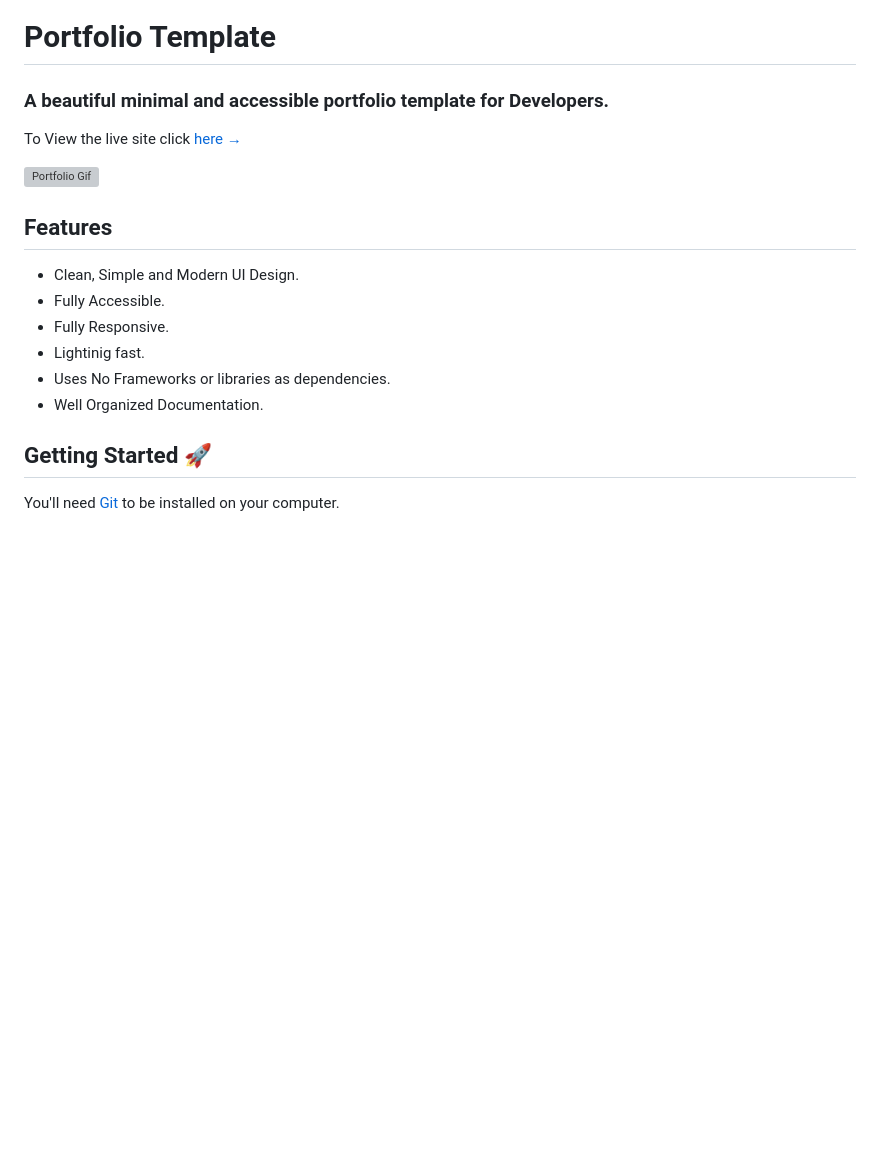
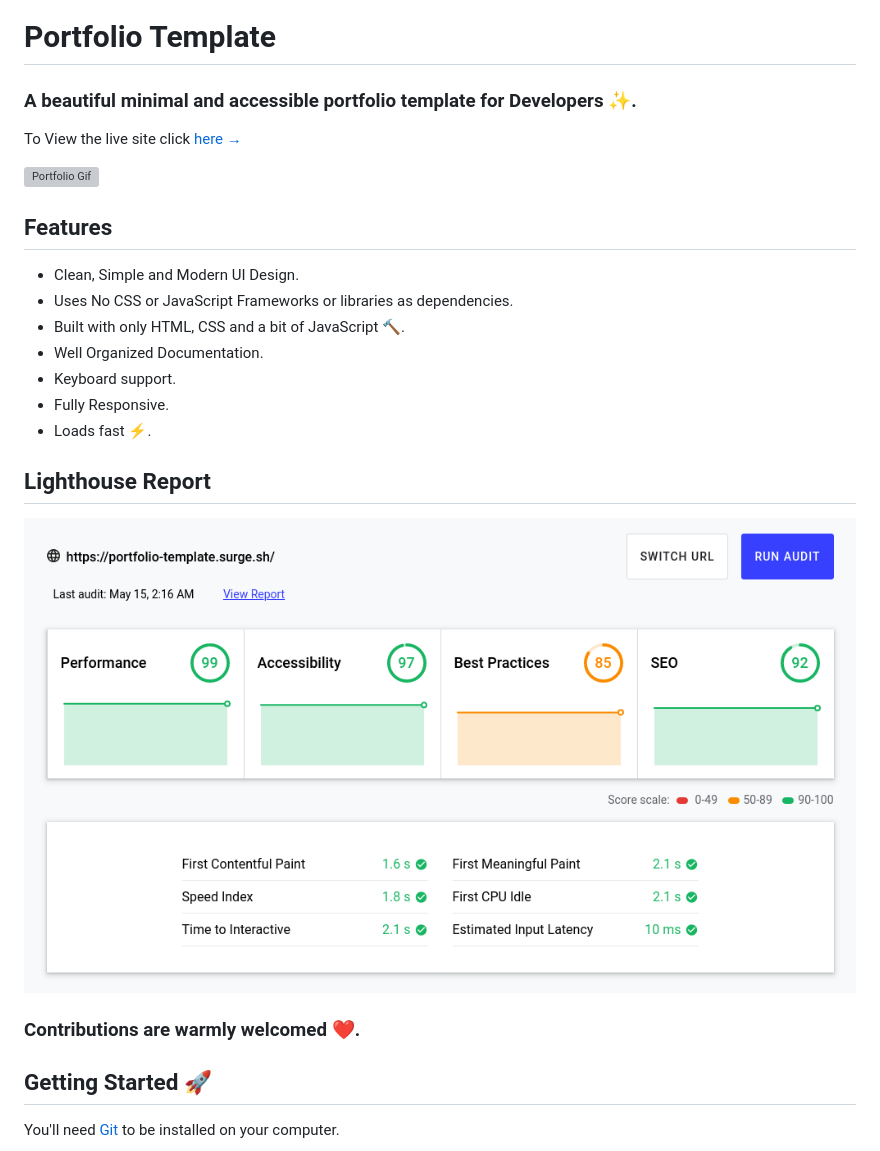
Before and after one commit to nisarhassan12/portfolio-template, a Markdown page: README.md, the part around the change. GitHub-like rendering; pictures changed too: images/lighthouse-report.png (added); blank space fills up the shorter version; grey boxes are pictures that could not be loaded.

```diff
--- a/README.md
+++ b/README.md
@@ -1,6 +1,6 @@
 # Portfolio Template
 
-### A beautiful minimal and accessible portfolio template for Developers.
+### A beautiful minimal and accessible portfolio template for Developers ✨.
 
 To View the live site click [here &rarr;](https://portfolio-template.surge.sh)
 
@@ -9,11 +9,18 @@ To View the live site click [here &rarr;](https://portfolio-template.surge.sh)
 ## Features
 
 - Clean, Simple and Modern UI Design.
-- Fully Accessible.
+- Uses No CSS or JavaScript Frameworks or libraries as dependencies.
+- Built with only HTML, CSS and a bit of JavaScript 🔨.
+- Well Organized Documentation.
+- Keyboard support.
 - Fully Responsive.
-- Lightinig fast.
-- Uses No Frameworks or libraries as dependencies.
-- Well Organized Documentation.
+- Loads fast ⚡.
+
+## Lighthouse Report
+
+![Lighthouse Report](/images/lighthouse-report.png)
+
+### Contributions are warmly welcomed ❤️.
 
 ## Getting Started 🚀
 
```
Also changed, not shown: 1 other file.
